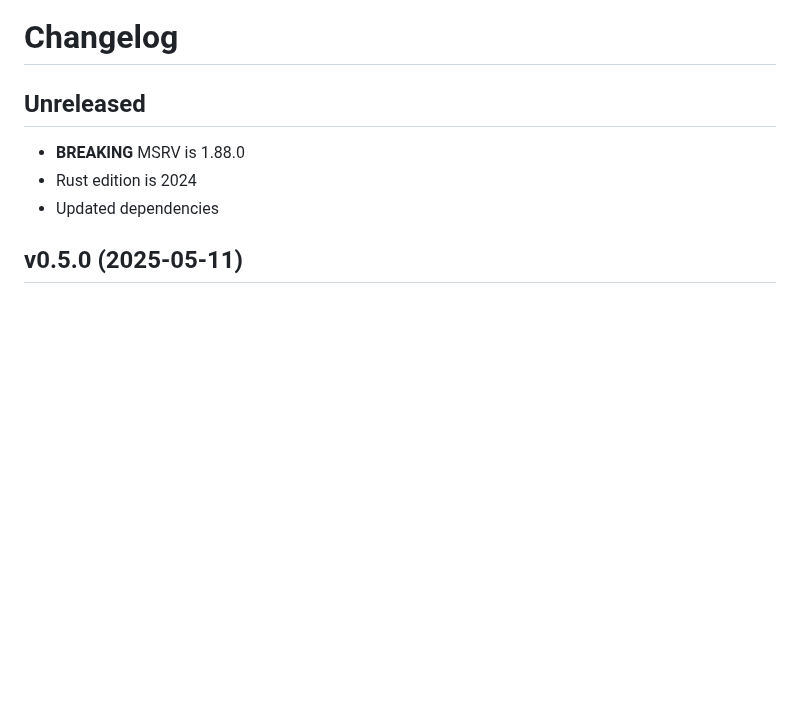
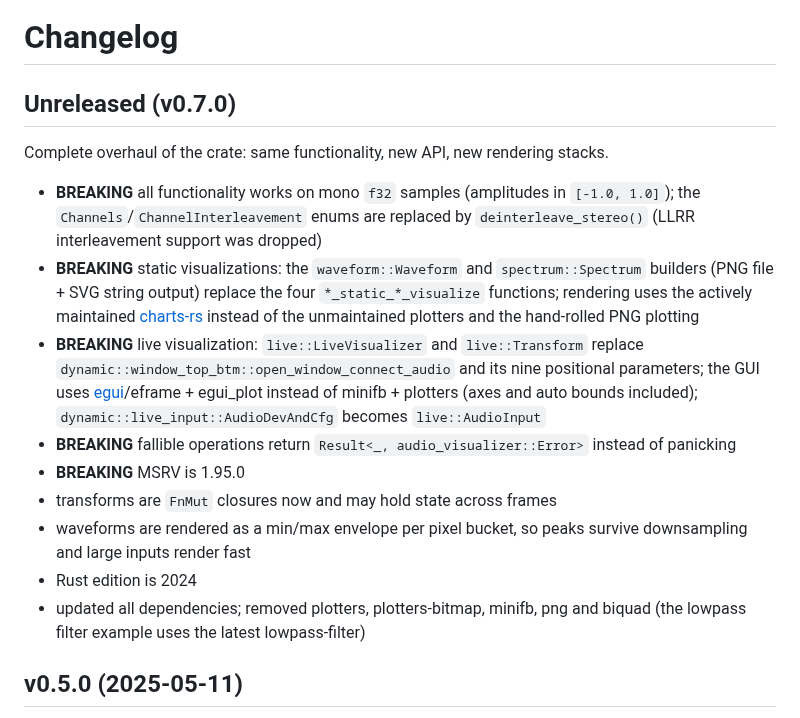
Before and after one commit to phip1611/audio-visualizer, a Markdown page: CHANGELOG.md, the part around the change. GitHub-like rendering; blank space fills up the shorter version.

```diff
--- a/CHANGELOG.md
+++ b/CHANGELOG.md
@@ -1,9 +1,33 @@
 # Changelog
 
-## Unreleased
-- **BREAKING** MSRV is 1.88.0
+## Unreleased (v0.7.0)
+
+Complete overhaul of the crate: same functionality, new API, new rendering
+stacks.
+
+- **BREAKING** all functionality works on mono `f32` samples (amplitudes in
+  `[-1.0, 1.0]`); the `Channels`/`ChannelInterleavement` enums are replaced
+  by `deinterleave_stereo()` (LLRR interleavement support was dropped)
+- **BREAKING** static visualizations: the `waveform::Waveform` and
+  `spectrum::Spectrum` builders (PNG file + SVG string output) replace the
+  four `*_static_*_visualize` functions; rendering uses the actively
+  maintained [charts-rs](https://crates.io/crates/charts-rs) instead of the
+  unmaintained plotters and the hand-rolled PNG plotting
+- **BREAKING** live visualization: `live::LiveVisualizer` and
+  `live::Transform` replace `dynamic::window_top_btm::open_window_connect_audio`
+  and its nine positional parameters; the GUI uses
+  [egui](https://crates.io/crates/egui)/eframe + egui_plot instead of
+  minifb + plotters (axes and auto bounds included);
+  `dynamic::live_input::AudioDevAndCfg` becomes `live::AudioInput`
+- **BREAKING** fallible operations return `Result<_, audio_visualizer::Error>`
+  instead of panicking
+- **BREAKING** MSRV is 1.95.0
+- transforms are `FnMut` closures now and may hold state across frames
+- waveforms are rendered as a min/max envelope per pixel bucket, so peaks
+  survive downsampling and large inputs render fast
 - Rust edition is 2024
-- Updated dependencies
+- updated all dependencies; removed plotters, plotters-bitmap, minifb, png
+  and biquad (the lowpass filter example uses the latest lowpass-filter)
 
 ## v0.5.0 (2025-05-11)
 - **BREAKING** MSRV is 1.81.0
```
Also changed, not shown: README.md (+82 -35 lines), plotters_spectrum_example.png (deleted), png_waveform_example.png (deleted), spectrum_example.png (added), waveform_example.png (added), 3 other files.
